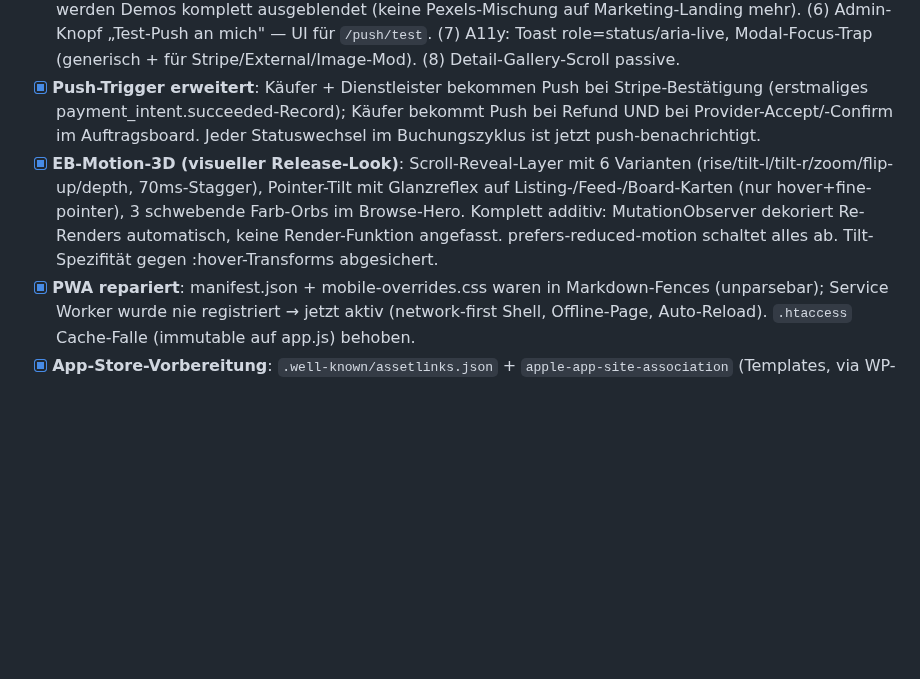
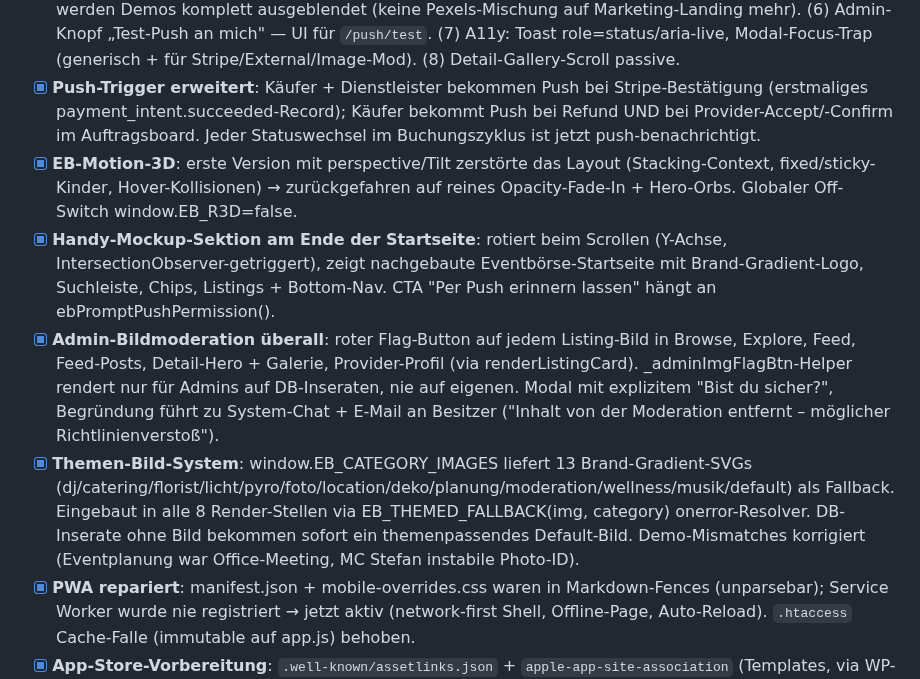
Before and after one commit to Sabindro53/eventboerse, a Markdown page: vault/Roadmap/Current-Sprint.md, the part around the change. GitHub-like rendering; blank space fills up the shorter version.

Commit message:
vault: Themen-Bild-System + App-Teaser dokumentiert

```diff
--- a/vault/Roadmap/Current-Sprint.md
+++ b/vault/Roadmap/Current-Sprint.md
@@ -49,7 +49,10 @@
 - [x] **Hosted-Checkout-Routing-Bug behoben (kritisch)**: `eb_stripe_create_checkout` hatte kein Stripe-Connect-Routing — Geld wäre zu 100% auf dem Plattformkonto gelandet. Jetzt Destination Charge + Application Fee + Schutzregeln (Inserat-Pflicht, Selbstbuchungs-Sperre, Onboarding-Pflicht) identisch zum PaymentIntent-Pfad. Metadata wird via payment_intent_data auf den PI kopiert (Webhook liest dort).
 - [x] **Audit-Pass Release-Härtung (8 Findings)**: (1) `/admin/init` Privilege-Escalation behoben — Bootstrap-Endpoint war für jeden eingeloggten Nutzer offen. (2) Provider-Accept setzte ungeprüft `paidAt`+`stage='bestaetigt'`; jetzt nur `providerAcceptedAt`, Stage-Promotion gehört allein dem Stripe-Webhook. (3) Refund-Ack-Race: `_reconcileStripePayments` quittierte Refunds beim Server, auch wenn die Karte lokal nicht gefunden wurde → Datenverlust; jetzt nur Ack bei Match. (4) Chat-Poll-Crash bei Page-Wechsel (msgContainer-Null-Check). (5) Demo-Listings strict-Filter: sobald ein DB-Inserat existiert, werden Demos komplett ausgeblendet (keine Pexels-Mischung auf Marketing-Landing mehr). (6) Admin-Knopf „Test-Push an mich" — UI für `/push/test`. (7) A11y: Toast role=status/aria-live, Modal-Focus-Trap (generisch + für Stripe/External/Image-Mod). (8) Detail-Gallery-Scroll passive.
 - [x] **Push-Trigger erweitert**: Käufer + Dienstleister bekommen Push bei Stripe-Bestätigung (erstmaliges payment_intent.succeeded-Record); Käufer bekommt Push bei Refund UND bei Provider-Accept/-Confirm im Auftragsboard. Jeder Statuswechsel im Buchungszyklus ist jetzt push-benachrichtigt.
-- [x] **EB-Motion-3D (visueller Release-Look)**: Scroll-Reveal-Layer mit 6 Varianten (rise/tilt-l/tilt-r/zoom/flip-up/depth, 70ms-Stagger), Pointer-Tilt mit Glanzreflex auf Listing-/Feed-/Board-Karten (nur hover+fine-pointer), 3 schwebende Farb-Orbs im Browse-Hero. Komplett additiv: MutationObserver dekoriert Re-Renders automatisch, keine Render-Funktion angefasst. prefers-reduced-motion schaltet alles ab. Tilt-Spezifität gegen :hover-Transforms abgesichert.
+- [x] **EB-Motion-3D**: erste Version mit perspective/Tilt zerstörte das Layout (Stacking-Context, fixed/sticky-Kinder, Hover-Kollisionen) → zurückgefahren auf reines Opacity-Fade-In + Hero-Orbs. Globaler Off-Switch window.EB_R3D=false.
+- [x] **Handy-Mockup-Sektion am Ende der Startseite**: rotiert beim Scrollen (Y-Achse, IntersectionObserver-getriggert), zeigt nachgebaute Eventbörse-Startseite mit Brand-Gradient-Logo, Suchleiste, Chips, Listings + Bottom-Nav. CTA "Per Push erinnern lassen" hängt an ebPromptPushPermission().
+- [x] **Admin-Bildmoderation überall**: roter Flag-Button auf jedem Listing-Bild in Browse, Explore, Feed, Feed-Posts, Detail-Hero + Galerie, Provider-Profil (via renderListingCard). _adminImgFlagBtn-Helper rendert nur für Admins auf DB-Inseraten, nie auf eigenen. Modal mit explizitem "Bist du sicher?", Begründung führt zu System-Chat + E-Mail an Besitzer ("Inhalt von der Moderation entfernt – möglicher Richtlinienverstoß").
+- [x] **Themen-Bild-System**: window.EB_CATEGORY_IMAGES liefert 13 Brand-Gradient-SVGs (dj/catering/florist/licht/pyro/foto/location/deko/planung/moderation/wellness/musik/default) als Fallback. Eingebaut in alle 8 Render-Stellen via EB_THEMED_FALLBACK(img, category) onerror-Resolver. DB-Inserate ohne Bild bekommen sofort ein themenpassendes Default-Bild. Demo-Mismatches korrigiert (Eventplanung war Office-Meeting, MC Stefan instabile Photo-ID).
 - [x] **PWA repariert**: manifest.json + mobile-overrides.css waren in Markdown-Fences (unparsebar); Service Worker wurde nie registriert → jetzt aktiv (network-first Shell, Offline-Page, Auto-Reload). `.htaccess` Cache-Falle (immutable auf app.js) behoben.
 - [x] **App-Store-Vorbereitung**: `.well-known/assetlinks.json` + `apple-app-site-association` (Templates, via WP-Hook am Domain-Root serviert), Manifest mit `id`/`display_override`, Install-Prompt, Web-Share auf Detail-Seite, Runbook `docs/app-store-release.md`.
 - [x] **SEO**: JSON-LD Service-Schema pro Inserat (provider als LocalBusiness, aggregateRating, areaServed, offers).
```
